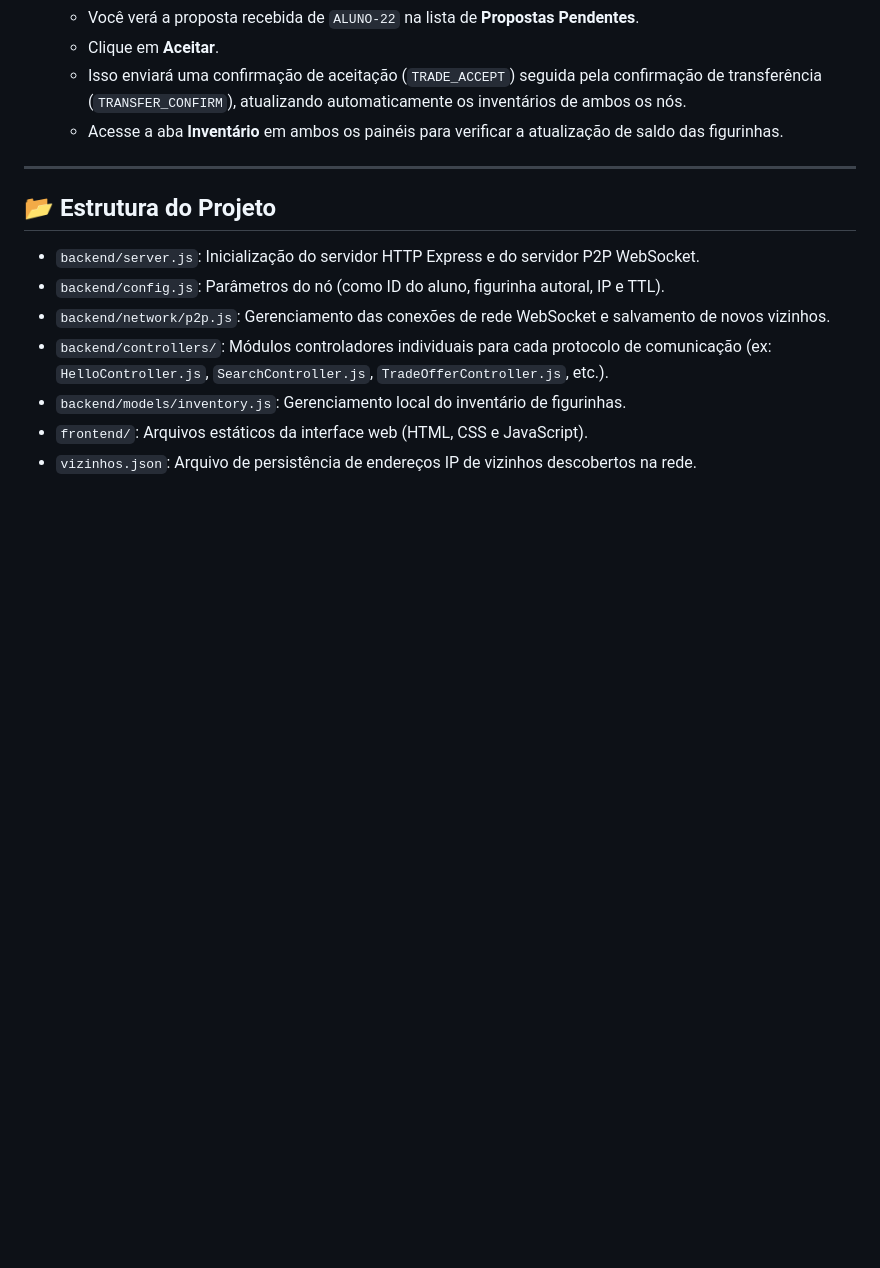
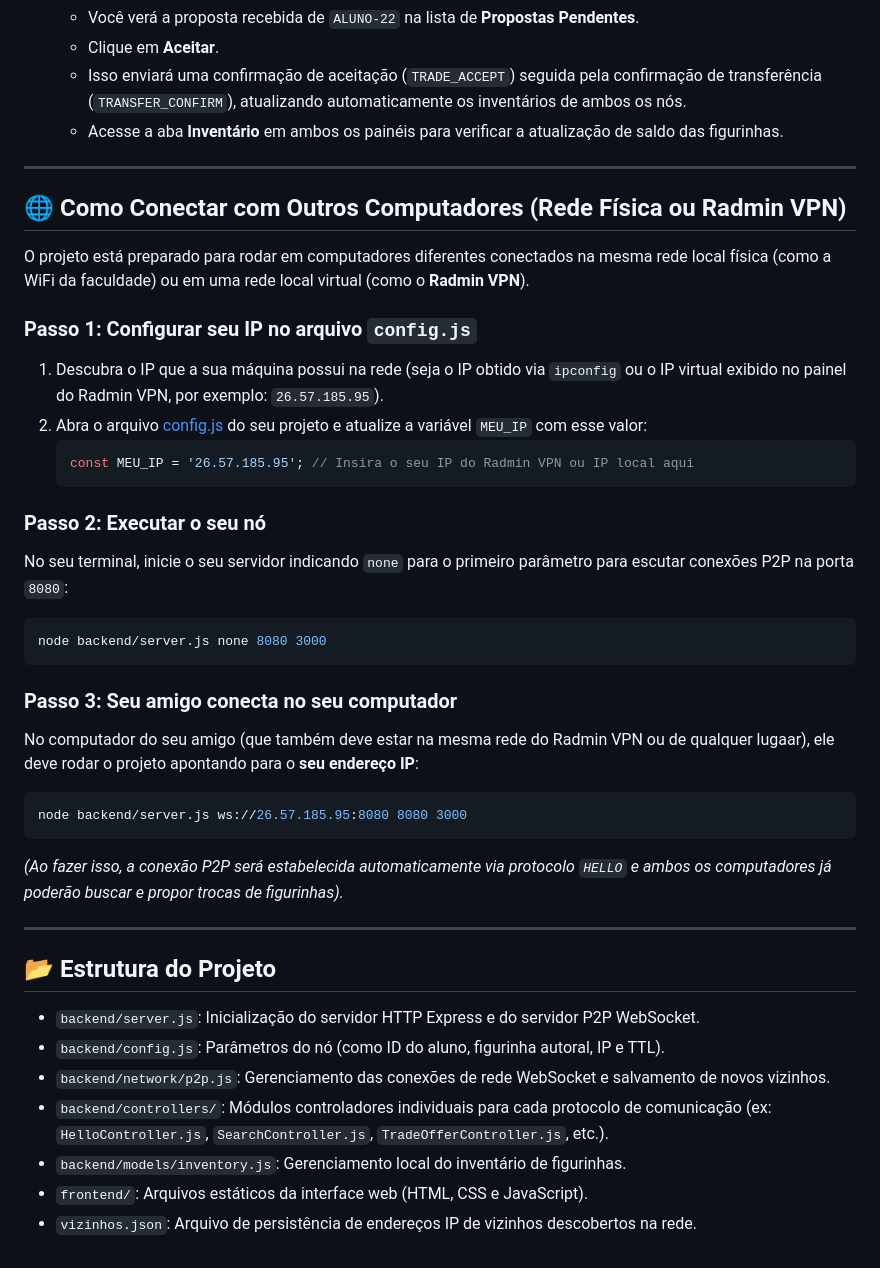
Before and after one commit to Meneguel14/AlbumP2P-PENNECO, a Markdown page: README.MD, the part around the change. Drawn GitHub-style; blank space fills up the shorter version.

Commit message:
Add: Explicando como conectar ao computador do amiguinho

````diff
--- a/README.MD
+++ b/README.MD
@@ -107,6 +107,32 @@ Com os dois nós rodando (Nó A na porta 3000 e Nó B na porta 3001):
 
 ---
 
+## 🌐 Como Conectar com Outros Computadores (Rede Física ou Radmin VPN)
+
+O projeto está preparado para rodar em computadores diferentes conectados na mesma rede local física (como a WiFi da faculdade) ou em uma rede local virtual (como o **Radmin VPN**).
+
+### Passo 1: Configurar seu IP no arquivo `config.js`
+1. Descubra o IP que a sua máquina possui na rede (seja o IP obtido via `ipconfig` ou o IP virtual exibido no painel do Radmin VPN, por exemplo: `26.57.185.95`).
+2. Abra o arquivo [config.js](file:///c:/Users/Pedro/Desktop/Tr/SD/AlbumCopa/AlbumP2P-PENNECO/backend/config.js) do seu projeto e atualize a variável `MEU_IP` com esse valor:
+   ```javascript
+   const MEU_IP = '26.57.185.95'; // Insira o seu IP do Radmin VPN ou IP local aqui
+   ```
+
+### Passo 2: Executar o seu nó
+No seu terminal, inicie o seu servidor indicando `none` para o primeiro parâmetro para escutar conexões P2P na porta `8080`:
+```bash
+node backend/server.js none 8080 3000
+```
+
+### Passo 3: Seu amigo conecta no seu computador
+No computador do seu amigo (que também deve estar na mesma rede do Radmin VPN ou de qualquer lugaar), ele deve rodar o projeto apontando para o **seu endereço IP**:
+```bash
+node backend/server.js ws://26.57.185.95:8080 8080 3000
+```
+*(Ao fazer isso, a conexão P2P será estabelecida automaticamente via protocolo `HELLO` e ambos os computadores já poderão buscar e propor trocas de figurinhas).*
+
+---
+
 ## 📂 Estrutura do Projeto
 
 * `backend/server.js`: Inicialização do servidor HTTP Express e do servidor P2P WebSocket.
````
